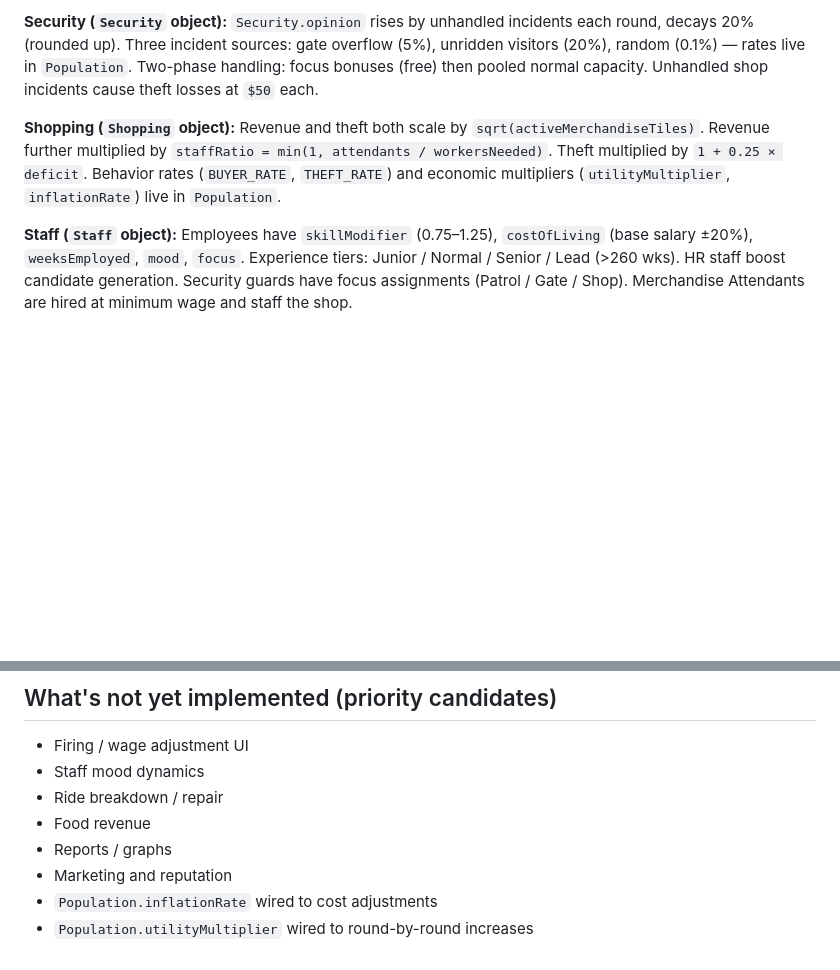
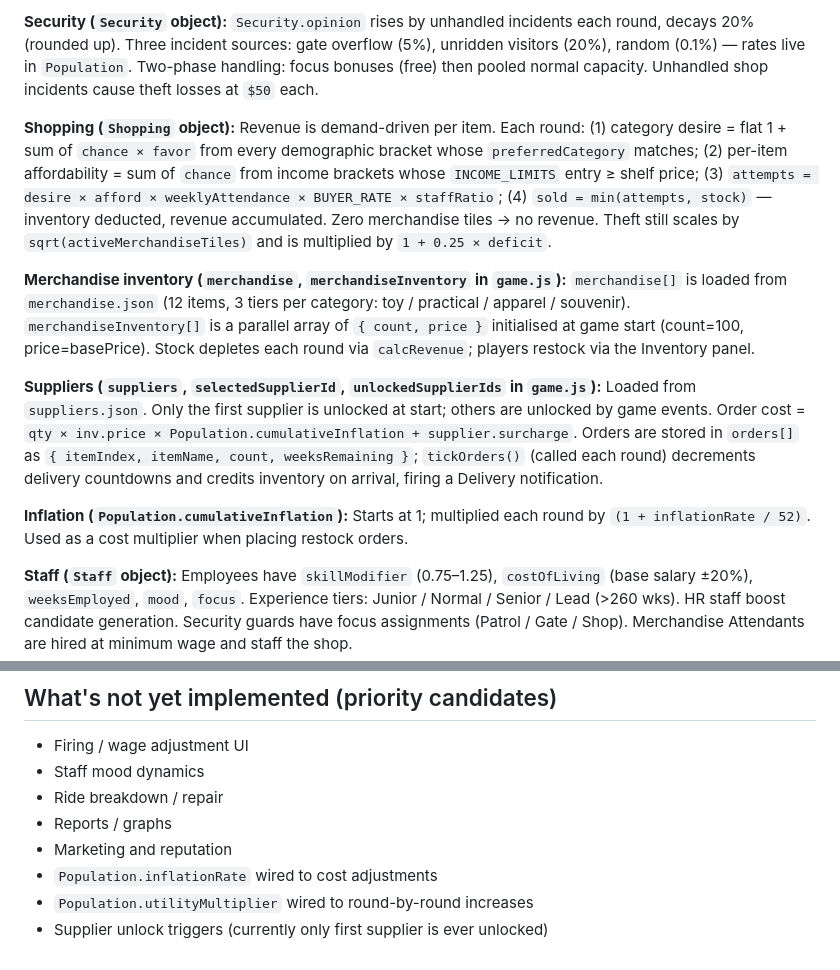
Before and after one commit to machinex7/edu-coaster, a Markdown page: CLAUDE.md, 2 parts joined by grey strips. Drawn GitHub-style; blank space fills up the shorter version.

```diff
--- a/CLAUDE.md
+++ b/CLAUDE.md
@@ -48,7 +48,13 @@ Two game stages: **Setup** (instant builds, no income) → **Play** (weekly roun
 
 **Security (`Security` object):** `Security.opinion` rises by unhandled incidents each round, decays 20% (rounded up). Three incident sources: gate overflow (5%), unridden visitors (20%), random (0.1%) — rates live in `Population`. Two-phase handling: focus bonuses (free) then pooled normal capacity. Unhandled shop incidents cause theft losses at `$50` each.
 
-**Shopping (`Shopping` object):** Revenue and theft both scale by `sqrt(activeMerchandiseTiles)`. Revenue further multiplied by `staffRatio = min(1, attendants / workersNeeded)`. Theft multiplied by `1 + 0.25 × deficit`. Behavior rates (`BUYER_RATE`, `THEFT_RATE`) and economic multipliers (`utilityMultiplier`, `inflationRate`) live in `Population`.
+**Shopping (`Shopping` object):** Revenue is demand-driven per item. Each round: (1) category desire = flat 1 + sum of `chance × favor` from every demographic bracket whose `preferredCategory` matches; (2) per-item affordability = sum of `chance` from income brackets whose `INCOME_LIMITS` entry ≥ shelf price; (3) `attempts = desire × afford × weeklyAttendance × BUYER_RATE × staffRatio`; (4) `sold = min(attempts, stock)` — inventory deducted, revenue accumulated. Zero merchandise tiles → no revenue. Theft still scales by `sqrt(activeMerchandiseTiles)` and is multiplied by `1 + 0.25 × deficit`.
+
+**Merchandise inventory (`merchandise`, `merchandiseInventory` in `game.js`):** `merchandise[]` is loaded from `merchandise.json` (12 items, 3 tiers per category: toy / practical / apparel / souvenir). `merchandiseInventory[]` is a parallel array of `{ count, price }` initialised at game start (count=100, price=basePrice). Stock depletes each round via `calcRevenue`; players restock via the Inventory panel.
+
+**Suppliers (`suppliers`, `selectedSupplierId`, `unlockedSupplierIds` in `game.js`):** Loaded from `suppliers.json`. Only the first supplier is unlocked at start; others are unlocked by game events. Order cost = `qty × inv.price × Population.cumulativeInflation + supplier.surcharge`. Orders are stored in `orders[]` as `{ itemIndex, itemName, count, weeksRemaining }`; `tickOrders()` (called each round) decrements delivery countdowns and credits inventory on arrival, firing a Delivery notification.
+
+**Inflation (`Population.cumulativeInflation`):** Starts at 1; multiplied each round by `(1 + inflationRate / 52)`. Used as a cost multiplier when placing restock orders.
 
 **Staff (`Staff` object):** Employees have `skillModifier` (0.75–1.25), `costOfLiving` (base salary ±20%), `weeksEmployed`, `mood`, `focus`. Experience tiers: Junior / Normal / Senior / Lead (>260 wks). HR staff boost candidate generation. Security guards have focus assignments (Patrol / Gate / Shop). Merchandise Attendants are hired at minimum wage and staff the shop.
 
@@ -63,8 +69,8 @@ Two game stages: **Setup** (instant builds, no income) → **Play** (weekly roun
 - Firing / wage adjustment UI
 - Staff mood dynamics
 - Ride breakdown / repair
-- Food revenue
 - Reports / graphs
 - Marketing and reputation
 - `Population.inflationRate` wired to cost adjustments
 - `Population.utilityMultiplier` wired to round-by-round increases
+- Supplier unlock triggers (currently only first supplier is ever unlocked)
```
Also changed, not shown: README.md (+42 -3 lines).
